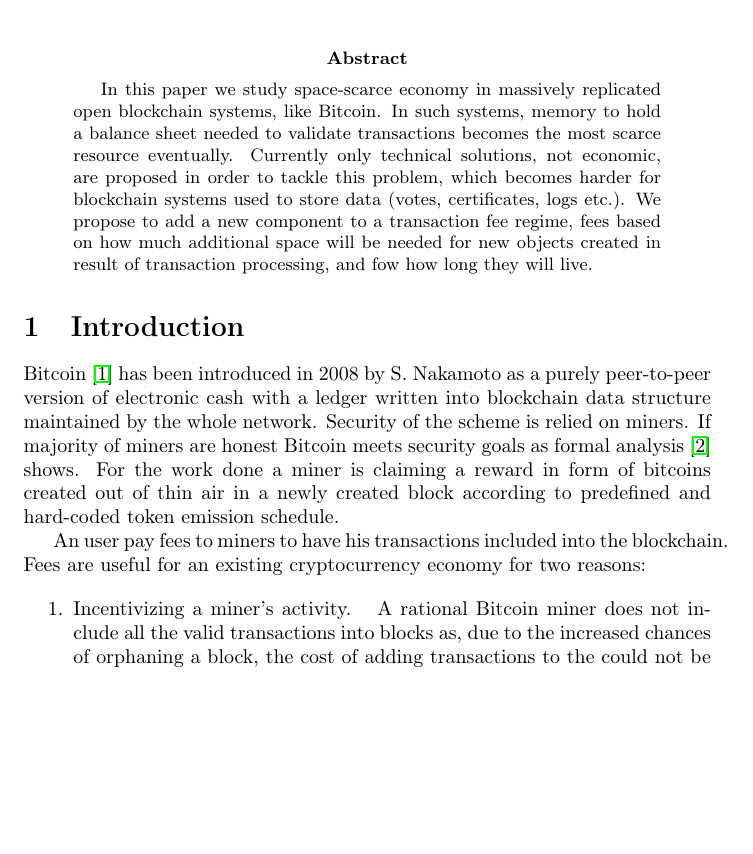
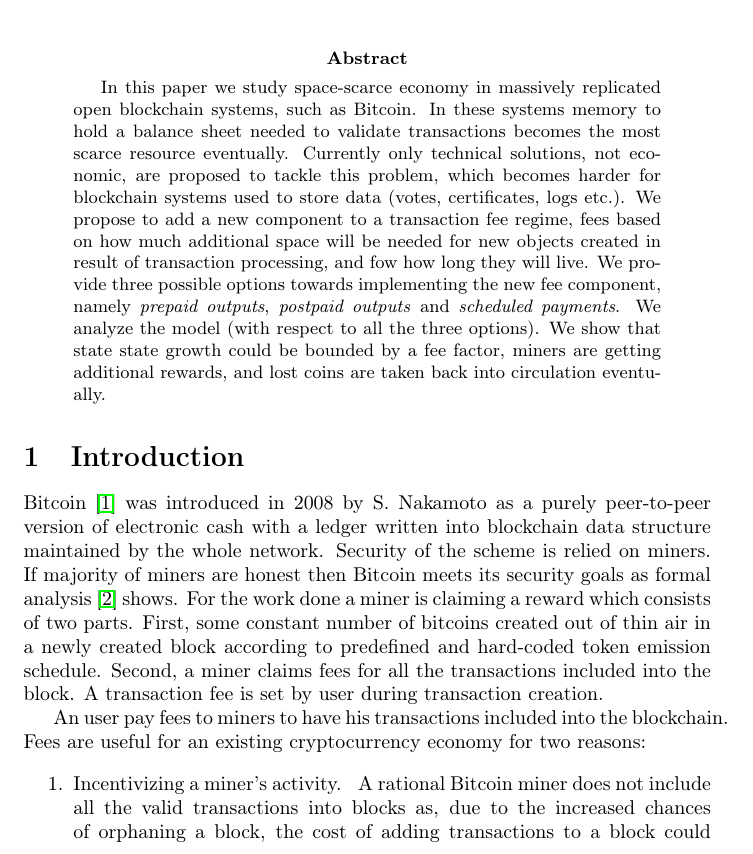
Before and after one commit to ergoplatform/spacefees, a LaTeX paper (main.tex): part of page 1 of 13, cut so that both start at the same text, the shorter picture padded with empty space. Compiled offline with pdfLaTeX.

Commit message:
abstract enhanced, intro fixes

```diff
--- a/main.tex
+++ b/main.tex
@@ -104,23 +104,18 @@
 \maketitle
 
 \begin{abstract}
-In this paper we study space-scarce economy in massively replicated open blockchain systems, like Bitcoin. In such systems, memory to hold a balance sheet needed to validate transactions becomes the most scarce resource eventually. Currently only technical solutions, not economic, are proposed in order to tackle this problem, which becomes harder for blockchain systems used to store data~(votes, certificates, logs etc.). We propose to add a new component to a transaction fee regime, fees based on how much additional space will be needed for new objects created in result of transaction processing, and fow how long they will live.
+In this paper we study space-scarce economy in massively replicated open blockchain systems, such as Bitcoin. In these systems memory to hold a balance sheet needed to validate transactions becomes the most scarce resource eventually. Currently only technical solutions, not economic, are proposed to tackle this problem, which becomes harder for blockchain systems used to store data~(votes, certificates, logs etc.). We propose to add a new component to a transaction fee regime, fees based on how much additional space will be needed for new objects created in result of transaction processing, and fow how long they will live. We provide three possible options towards implementing the new fee component, namely \textit{prepaid outputs}, \textit{postpaid outputs} and \textit{scheduled payments}. We analyze the model~(with respect to all the three options). We show that state state growth could be bounded by a fee factor, miners are getting additional rewards, and lost coins are taken back into circulation eventually.
 \end{abstract}
 
 \section{Introduction}
 
-Bitcoin \cite{Nakamoto2008} has been introduced in 2008 by S. Nakamoto as a purely peer-to-peer version of electronic cash with a ledger written into blockchain data structure maintained by the whole network. Security of the scheme is relied on miners. If majority of miners are honest Bitcoin meets security goals as formal analysis~\cite{Garay2015} shows. For the work done a miner is claiming a reward in form of bitcoins created out of thin air in a newly created block according to predefined and hard-coded token emission schedule.
-
-
-  %A cryptocurrency should satisfy at least 2 properties assuming an honest majority and arbitrary adversarial behavior~\cite{Garay2015}. \textit{Persistence} guarantees that once a transaction goes more than $k$ blocks "deep" into the blockchain of one honest player, then it will be included in every honest player's blockchain with overwhelming probability, and it will be assigned a permanent position in the ledger. \textit{Liveness} guarantees that all transactions originating from honest participants will eventually end up at a depth more than $k$ blocks in an honest player's blockchain, and hence the adversary cannot perform a selective denial of service attack against honest account holders.
-
-  %Bitcoin holds the \textit{liveness} property when honest miners are expected to be altruistic and so add transactions to blocks even if it is not profitable for them.
+Bitcoin \cite{Nakamoto2008} was introduced in 2008 by S. Nakamoto as a purely peer-to-peer version of electronic cash with a ledger written into blockchain data structure maintained by the whole network. Security of the scheme is relied on miners. If majority of miners are honest then Bitcoin meets its security goals as formal analysis~\cite{Garay2015} shows. For the work done a miner is claiming a reward which consists of two parts. First, some constant number of bitcoins created out of thin air in a newly created block according to predefined and hard-coded token emission schedule. Second, a miner claims fees for all the transactions included into the block. A transaction fee is set by user during transaction creation.
 
 
 An user pay fees to miners to have his transactions included into the blockchain. Fees are useful for an existing cryptocurrency economy for two reasons:
 
 \begin{enumerate}
-  \item{Incentivizing a miner's activity. } A rational Bitcoin miner does not include all the valid transactions into blocks as, due to the increased chances of orphaning a block, the cost of adding transactions to the could not be ignored~\cite{rizun2015transaction, andresen2013}. As shown in \cite{rizun2015transaction}, even in absence of block size limit, Bitcoin fee market is healthy and the miners surplus is maximized at a finite quantity of block space, and thus the miner is incentivized to produce a block of a limited size. This means that only subset of transactions providing enough value to a miner will be included in a block. A paper~\cite{rizun2015transaction} provides a procedure to calculate transaction fee based on block propagation time, i.e. miners network resources utilization.
+  \item{Incentivizing a miner's activity. } A rational Bitcoin miner does not include all the valid transactions into blocks as, due to the increased chances of orphaning a block, the cost of adding transactions to a block could not be ignored~\cite{rizun2015transaction, andresen2013}. As shown in \cite{rizun2015transaction}, even in absence of block size limit, Bitcoin fee market is healthy and the miners surplus is maximized at a finite quantity of block space, and thus the miner is incentivized to produce a block of a limited size. This means that only subset of transactions providing enough value to a miner will be included in a block. A paper~\cite{rizun2015transaction} provides a procedure to calculate transaction fee based on block propagation time, i.e. miners network resources utilization.
 
   %We argue, that this is not the only component of the transaction fee, because a miner also utilizes other resources, and this fact should be taken into account.
 
```
